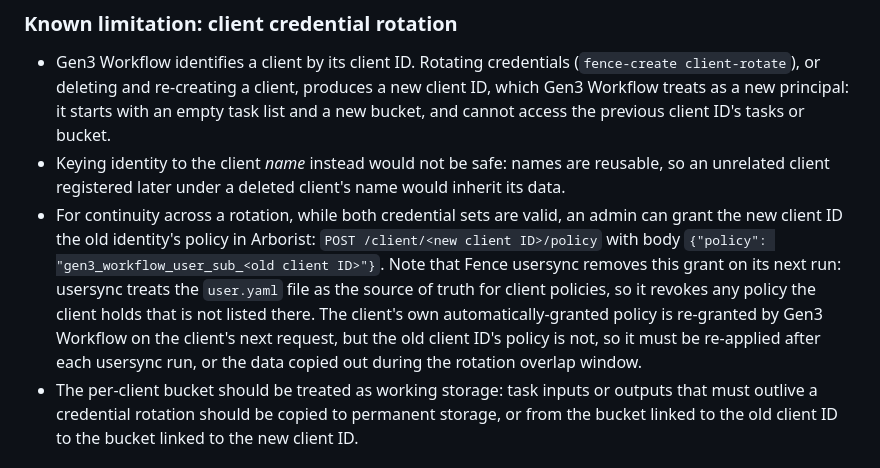
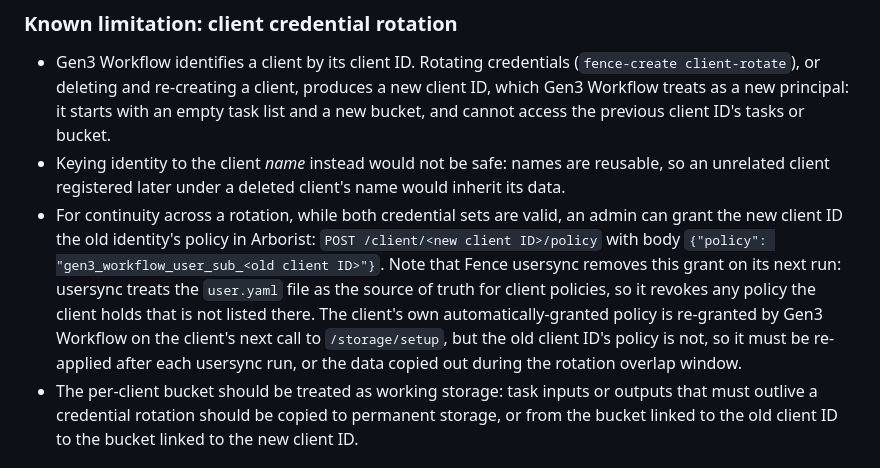
Before and after one commit to uc-cdis/gen3-workflow, a Markdown page: docs/authorization.md, the part around the change. Drawn GitHub-style.

Commit message:
docs: own-data policy is re-granted on storage/setup, not any request

```diff
--- a/docs/authorization.md
+++ b/docs/authorization.md
@@ -51,7 +51,7 @@ graph TD;
 
 - Gen3 Workflow identifies a client by its client ID. Rotating credentials (`fence-create client-rotate`), or deleting and re-creating a client, produces a new client ID, which Gen3 Workflow treats as a new principal: it starts with an empty task list and a new bucket, and cannot access the previous client ID's tasks or bucket.
 - Keying identity to the client _name_ instead would not be safe: names are reusable, so an unrelated client registered later under a deleted client's name would inherit its data.
-- For continuity across a rotation, while both credential sets are valid, an admin can grant the new client ID the old identity's policy in Arborist: `POST /client/<new client ID>/policy` with body `{"policy": "gen3_workflow_user_sub_<old client ID>"}`. Note that Fence usersync removes this grant on its next run: usersync treats the `user.yaml` file as the source of truth for client policies, so it revokes any policy the client holds that is not listed there. The client's own automatically-granted policy is re-granted by Gen3 Workflow on the client's next request, but the old client ID's policy is not, so it must be re-applied after each usersync run, or the data copied out during the rotation overlap window.
+- For continuity across a rotation, while both credential sets are valid, an admin can grant the new client ID the old identity's policy in Arborist: `POST /client/<new client ID>/policy` with body `{"policy": "gen3_workflow_user_sub_<old client ID>"}`. Note that Fence usersync removes this grant on its next run: usersync treats the `user.yaml` file as the source of truth for client policies, so it revokes any policy the client holds that is not listed there. The client's own automatically-granted policy is re-granted by Gen3 Workflow on the client's next call to `/storage/setup`, but the old client ID's policy is not, so it must be re-applied after each usersync run, or the data copied out during the rotation overlap window.
 - The per-client bucket should be treated as working storage: task inputs or outputs that must outlive a credential rotation should be copied to permanent storage, or from the bucket linked to the old client ID to the bucket linked to the new client ID.
 
 ## Authorization configuration example
```
